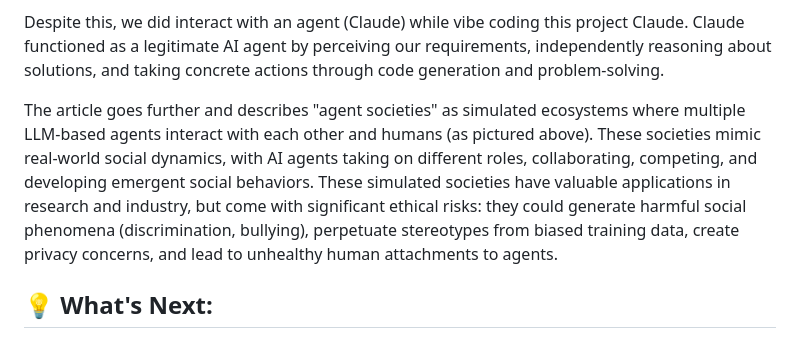
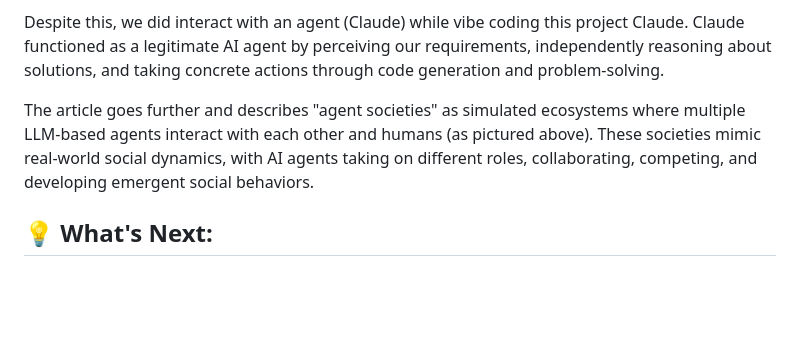
Before and after one commit to mtmcdade/Weather-Based-Outfit-Assistant, a Markdown page: README.md, the part around the change. Rendered like a GitHub page; blank space fills up the shorter version.

```diff
--- a/README.md
+++ b/README.md
@@ -73,7 +73,7 @@ By this definition, Slay-gent doesn't really qualify as a true AI agent despite
 
 Despite this, we did interact with an agent (Claude) while vibe coding this project Claude. Claude functioned as a legitimate AI agent by perceiving our requirements, independently reasoning about solutions, and taking concrete actions through code generation and problem-solving.
 
-The article goes further and describes "agent societies" as simulated ecosystems where multiple LLM-based agents interact with each other and humans (as pictured above). These societies mimic real-world social dynamics, with AI agents taking on different roles, collaborating, competing, and developing emergent social behaviors. These simulated societies have valuable applications in research and industry, but come with significant ethical risks: they could generate harmful social phenomena (discrimination, bullying), perpetuate stereotypes from biased training data, create privacy concerns, and lead to unhealthy human attachments to agents.
+The article goes further and describes "agent societies" as simulated ecosystems where multiple LLM-based agents interact with each other and humans (as pictured above). These societies mimic real-world social dynamics, with AI agents taking on different roles, collaborating, competing, and developing emergent social behaviors.
 
 ## 💡 What's Next:
 
```
